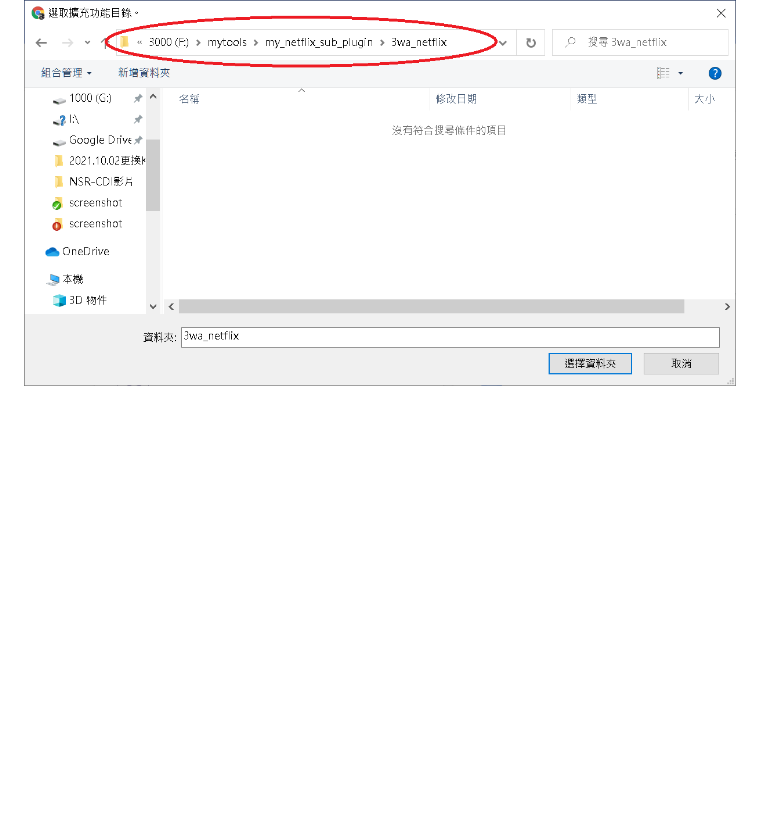
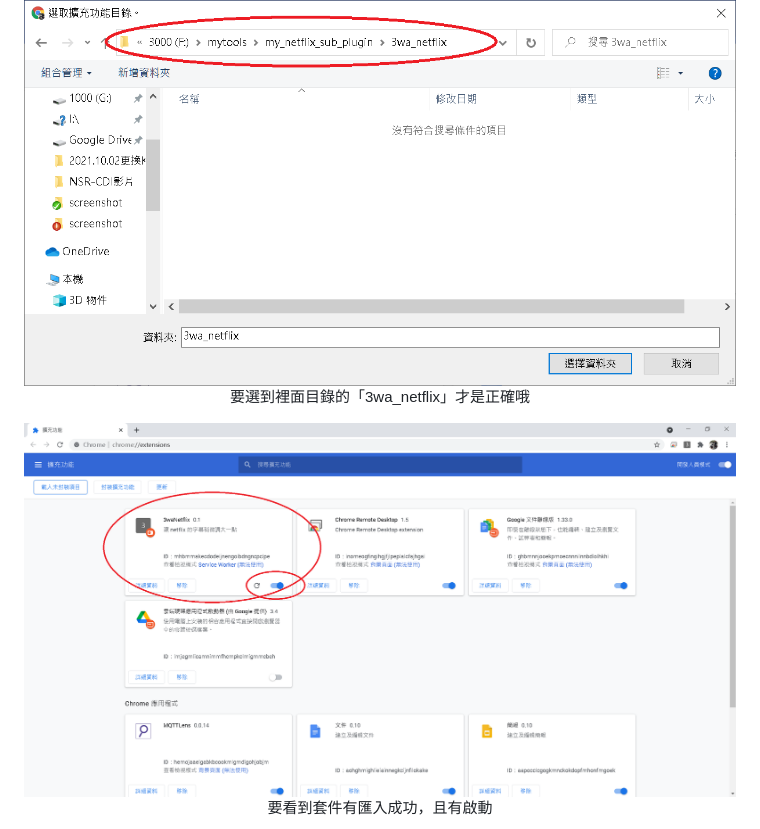
Before and after one commit to shadowjohn/my_netflix_sub_plugin, a Markdown page: README.md, the part around one of its changes. Drawn GitHub-style; pictures changed too: screenshot/5.png (added); blank space fills up the shorter version.

Commit message:
更新說明

```diff
--- a/README.md
+++ b/README.md
@@ -41,6 +40,9 @@ jquery 1.7.1
 <img src="screenshot/2.png">
 5、選擇資料夾到剛才解壓縮檔案後的「3wa_netflix」目錄，按下「選擇資料夾」
 <img src="screenshot/3.png">
+<p align="center">要選到裡面目錄的「3wa_netflix」才是正確哦</p>
+<img src="screenshot/5.png">
+<p align="center">要看到套件有匯入成功，且有啟動</p>
 6、在網址列右邊，按下擴充程式(1)，找到 3waNetflix (2)，把標簽點開(3)，就會出現方框的「3」在標籤列上。<br>
 7、開啟 netflix ，隨意播一個影片，然後按一下「3」，等大概3秒後，字幕就會變大了<br>
 <img src="screenshot/4.png"><br>
```
Also changed, not shown: other parts of README.md (+0 -1 lines).
